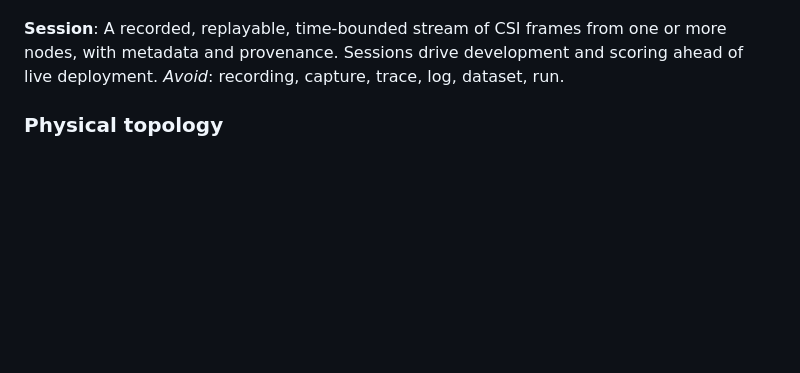
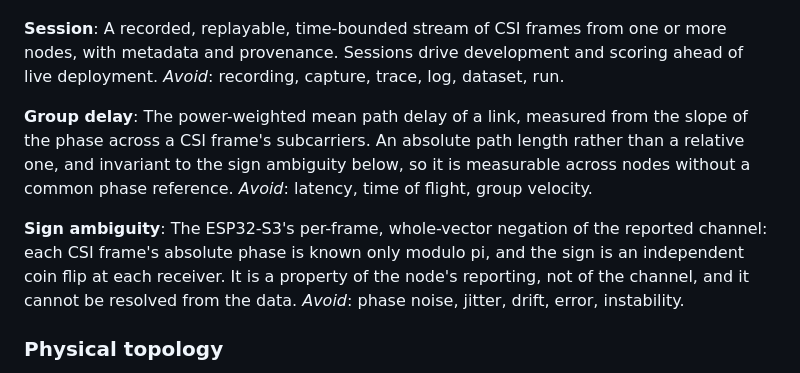
Before and after one commit to belikh/aquila, a Markdown page: CONTEXT.md, the part around the change. Rendered like a GitHub page; blank space fills up the shorter version.

Commit message:
docs: the glossary and the experiment library, brought up to date
Two domain concepts the investigation produced are now in the glossary, with
the vocabulary the project has been using: group delay, the absolute path
length measured from the phase slope, and the sign ambiguity, the ESP32-S3's
per-frame whole-vector negation. The second is a property of the node's
reporting rather than of the channel, which is why it cannot be resolved from
the data.

The experiment library's README now lists the hardware measurements and says
which of them need a person, and that three nodes stream real CSI today
rather than that the library is ready for hardware when it arrives.

```diff
--- a/CONTEXT.md
+++ b/CONTEXT.md
@@ -35,6 +35,20 @@ A recorded, replayable, time-bounded stream of CSI frames from one or more
 nodes, with metadata and provenance. Sessions drive development and scoring
 ahead of live deployment.
 _Avoid_: recording, capture, trace, log, dataset, run.
+
+**Group delay**:
+The power-weighted mean path delay of a link, measured from the slope of the
+phase across a CSI frame's subcarriers. An absolute path length rather than a
+relative one, and invariant to the sign ambiguity below, so it is measurable
+across nodes without a common phase reference.
+_Avoid_: latency, time of flight, group velocity.
+
+**Sign ambiguity**:
+The ESP32-S3's per-frame, whole-vector negation of the reported channel: each
+CSI frame's absolute phase is known only modulo pi, and the sign is an
+independent coin flip at each receiver. It is a property of the node's
+reporting, not of the channel, and it cannot be resolved from the data.
+_Avoid_: phase noise, jitter, drift, error, instability.
 
 ### Physical topology
 
```
Also changed, not shown: 1 other file.
